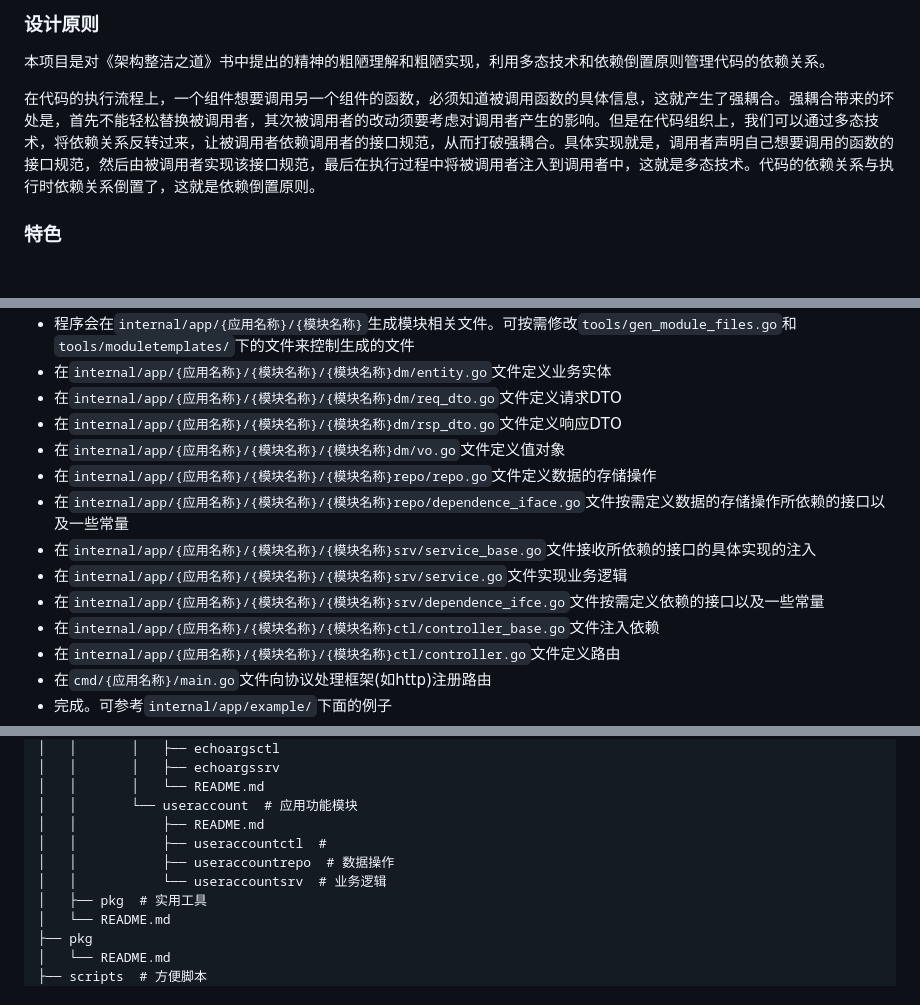
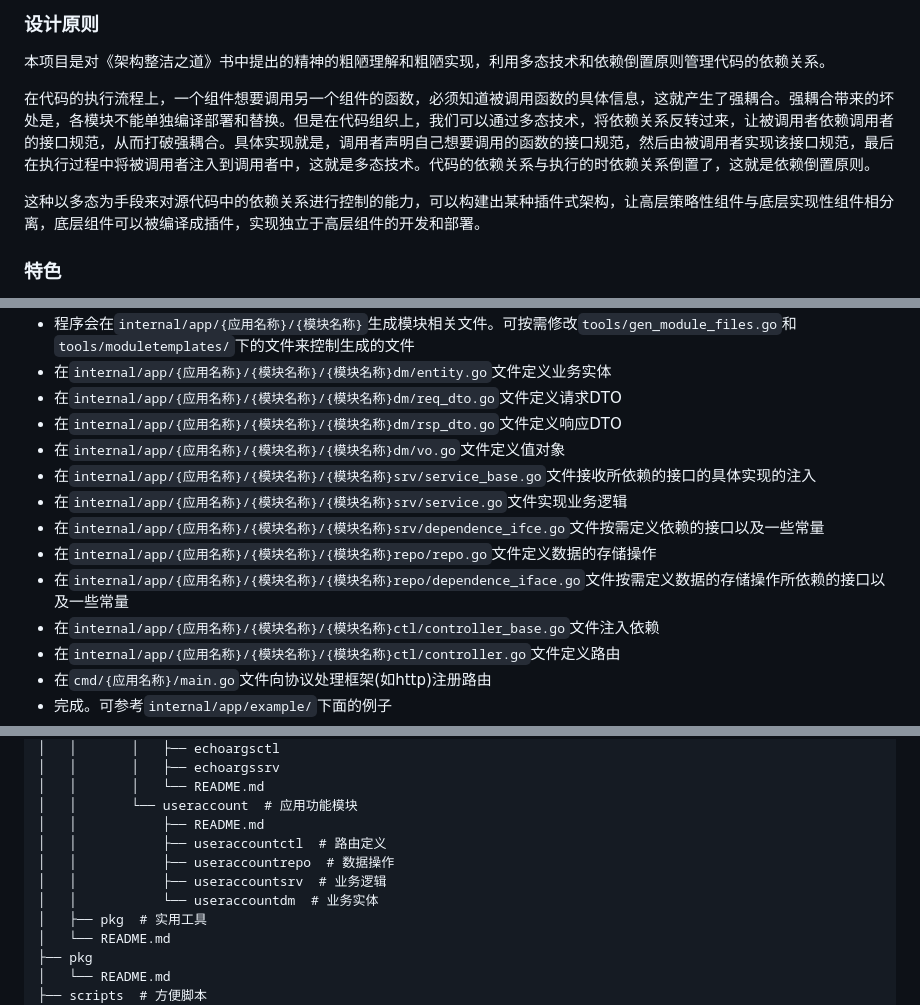
Before and after one commit to geoffomen/go-app, a Markdown page: README.md, 3 parts joined by grey strips. GitHub-like rendering; blank space fills up the shorter version.

Commit message:
更新文档

```diff
--- a/README.md
+++ b/README.md
@@ -7,7 +7,9 @@
 ### 设计原则
 本项目是对《架构整洁之道》书中提出的精神的粗陋理解和粗陋实现，利用多态技术和依赖倒置原则管理代码的依赖关系。
 
-在代码的执行流程上，一个组件想要调用另一个组件的函数，必须知道被调用函数的具体信息，这就产生了强耦合。强耦合带来的坏处是，首先不能轻松替换被调用者，其次被调用者的改动须要考虑对调用者产生的影响。但是在代码组织上，我们可以通过多态技术，将依赖关系反转过来，让被调用者依赖调用者的接口规范，从而打破强耦合。具体实现就是，调用者声明自己想要调用的函数的接口规范，然后由被调用者实现该接口规范，最后在执行过程中将被调用者注入到调用者中，这就是多态技术。代码的依赖关系与执行时依赖关系倒置了，这就是依赖倒置原则。
+在代码的执行流程上，一个组件想要调用另一个组件的函数，必须知道被调用函数的具体信息，这就产生了强耦合。强耦合带来的坏处是，各模块不能单独编译部署和替换。但是在代码组织上，我们可以通过多态技术，将依赖关系反转过来，让被调用者依赖调用者的接口规范，从而打破强耦合。具体实现就是，调用者声明自己想要调用的函数的接口规范，然后由被调用者实现该接口规范，最后在执行过程中将被调用者注入到调用者中，这就是多态技术。代码的依赖关系与执行的时依赖关系倒置了，这就是依赖倒置原则。
+
+这种以多态为手段来对源代码中的依赖关系进行控制的能力，可以构建出某种插件式架构，让高层策略性组件与底层实现性组件相分离，底层组件可以被编译成插件，实现独立于高层组件的开发和部署。
 
 ### 特色
 - 提供模块代码生成功能
@@ -44,11 +46,11 @@
 - 在`internal/app/{应用名称}/{模块名称}/{模块名称}dm/req_dto.go`文件定义请求DTO
 - 在`internal/app/{应用名称}/{模块名称}/{模块名称}dm/rsp_dto.go`文件定义响应DTO
 - 在`internal/app/{应用名称}/{模块名称}/{模块名称}dm/vo.go`文件定义值对象
-- 在`internal/app/{应用名称}/{模块名称}/{模块名称}repo/repo.go`文件定义数据的存储操作
-- 在`internal/app/{应用名称}/{模块名称}/{模块名称}repo/dependence_iface.go`文件按需定义数据的存储操作所依赖的接口以及一些常量
 - 在`internal/app/{应用名称}/{模块名称}/{模块名称}srv/service_base.go`文件接收所依赖的接口的具体实现的注入
 - 在`internal/app/{应用名称}/{模块名称}/{模块名称}srv/service.go`文件实现业务逻辑
 - 在`internal/app/{应用名称}/{模块名称}/{模块名称}srv/dependence_ifce.go`文件按需定义依赖的接口以及一些常量
+- 在`internal/app/{应用名称}/{模块名称}/{模块名称}repo/repo.go`文件定义数据的存储操作
+- 在`internal/app/{应用名称}/{模块名称}/{模块名称}repo/dependence_iface.go`文件按需定义数据的存储操作所依赖的接口以及一些常量
 - 在`internal/app/{应用名称}/{模块名称}/{模块名称}ctl/controller_base.go`文件注入依赖
 - 在`internal/app/{应用名称}/{模块名称}/{模块名称}ctl/controller.go`文件定义路由
 - 在`cmd/{应用名称}/main.go`文件向协议处理框架(如http)注册路由
@@ -104,9 +106,10 @@
 │   │       │   └── README.md
 │   │       └── useraccount  # 应用功能模块
 │   │           ├── README.md
-│   │           ├── useraccountctl  #
+│   │           ├── useraccountctl  # 路由定义
 │   │           ├── useraccountrepo  # 数据操作
-│   │           └── useraccountsrv  # 业务逻辑
+│   │           ├── useraccountsrv  # 业务逻辑
+│   │           └── useraccountdm  # 业务实体
 │   ├── pkg  # 实用工具
 │   └── README.md
 ├── pkg
```
